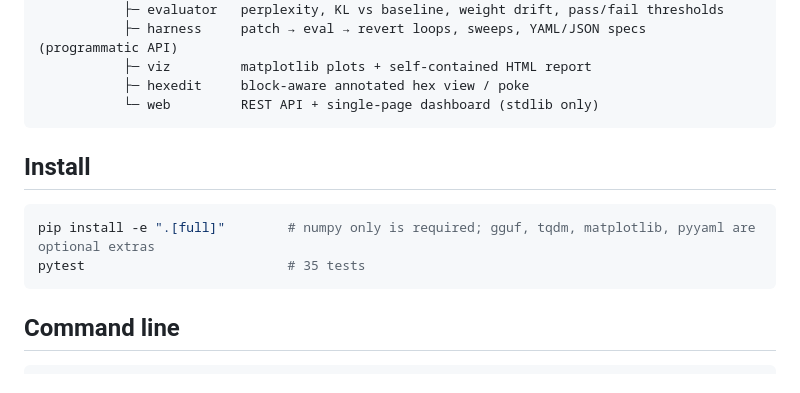
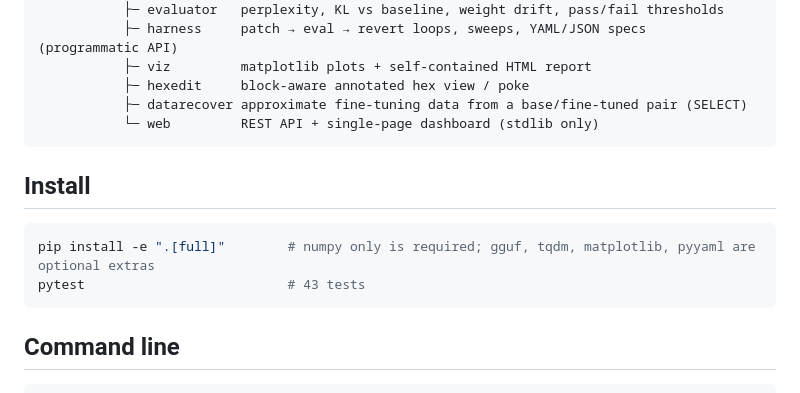
Before and after one commit to lucky-edgelord/jade-guff-hacker, a Markdown page: README.md, the part around one of its changes. GitHub-like rendering.

````diff
--- a/README.md
+++ b/README.md
@@ -13,6 +13,7 @@ gguf-hack ─┬─ inspector   mmap header / KV / tensor table, zero-copy struc
            ├─ harness     patch → eval → revert loops, sweeps, YAML/JSON specs  (programmatic API)
            ├─ viz         matplotlib plots + self-contained HTML report
            ├─ hexedit     block-aware annotated hex view / poke
+           ├─ datarecover approximate fine-tuning data from a base/fine-tuned pair (SELECT)
            └─ web         REST API + single-page dashboard (stdlib only)
 ```
 
@@ -20,7 +21,7 @@ gguf-hack ─┬─ inspector   mmap header / KV / tensor table, zero-copy struc
 
 ```bash
 pip install -e ".[full]"        # numpy only is required; gguf, tqdm, matplotlib, pyyaml are optional extras
-pytest                          # 35 tests
+pytest                          # 43 tests
 ```
 
 ## Command line
````
Also changed, not shown: other parts of README.md (+42 -1 lines), docs/dashboard-experiments.png, docs/dashboard-layers.png (added), docs/dashboard-overview.png (added), docs/dashboard-recover.png (added), docs/dashboard-tensors.png, 8 other files.
